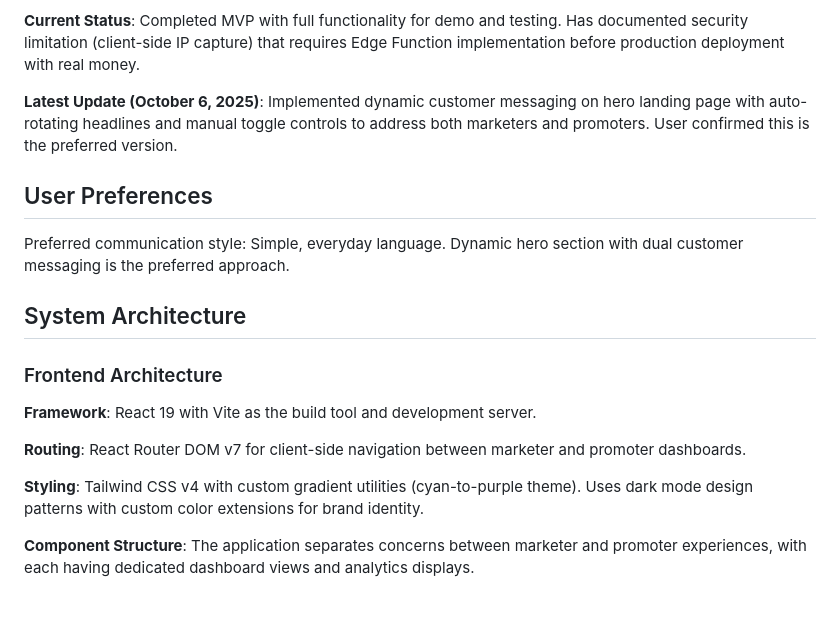
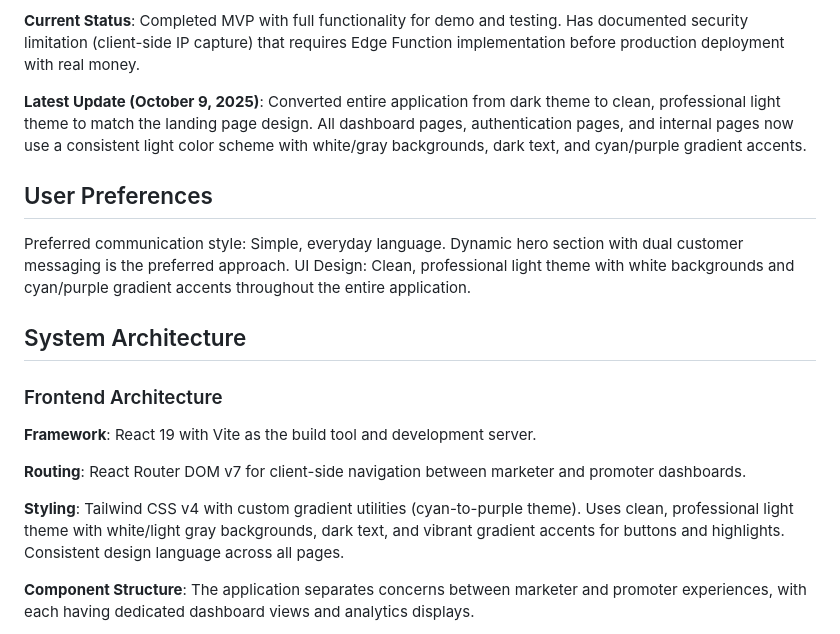
Before and after one commit to yhanih/reva, a Markdown page: replit.md, the part around the change. GitHub-like rendering; blank space fills up the shorter version.

Commit message:
Update application to use a light theme matching the landing page
Convert the application from a dark theme to a light theme, aligning the UI of dashboard, authentication, and internal pages with the landing page's design.

Replit-Commit-Author: Agent
Replit-Commit-Session-Id: 43ffe3b6-b215-4a6e-ae27-737e1e716de4
Replit-Commit-Checkpoint-Type: intermediate_checkpoint
Replit-Commit-Screenshot-Url: https://storage.googleapis.com/screenshot-production-us-central1/99105729-95f9-4e1f-91b7-cb80ebcae937/43ffe3b6-b215-4a6e-ae27-737e1e716de4/Suu9QQE

```diff
--- a/replit.md
+++ b/replit.md
@@ -6,12 +6,13 @@ Reva is a web-based performance marketing platform that connects marketers with
 
 **Current Status**: Completed MVP with full functionality for demo and testing. Has documented security limitation (client-side IP capture) that requires Edge Function implementation before production deployment with real money.
 
-**Latest Update (October 6, 2025)**: Implemented dynamic customer messaging on hero landing page with auto-rotating headlines and manual toggle controls to address both marketers and promoters. User confirmed this is the preferred version.
+**Latest Update (October 9, 2025)**: Converted entire application from dark theme to clean, professional light theme to match the landing page design. All dashboard pages, authentication pages, and internal pages now use a consistent light color scheme with white/gray backgrounds, dark text, and cyan/purple gradient accents.
 
 ## User Preferences
 
 Preferred communication style: Simple, everyday language.
 Dynamic hero section with dual customer messaging is the preferred approach.
+UI Design: Clean, professional light theme with white backgrounds and cyan/purple gradient accents throughout the entire application.
 
 ## System Architecture
 
@@ -21,7 +22,7 @@ Dynamic hero section with dual customer messaging is the preferred approach.
 
 **Routing**: React Router DOM v7 for client-side navigation between marketer and promoter dashboards.
 
-**Styling**: Tailwind CSS v4 with custom gradient utilities (cyan-to-purple theme). Uses dark mode design patterns with custom color extensions for brand identity.
+**Styling**: Tailwind CSS v4 with custom gradient utilities (cyan-to-purple theme). Uses clean, professional light theme with white/light gray backgrounds, dark text, and vibrant gradient accents for buttons and highlights. Consistent design language across all pages.
 
 **Component Structure**: The application separates concerns between marketer and promoter experiences, with each having dedicated dashboard views and analytics displays.
 
```
